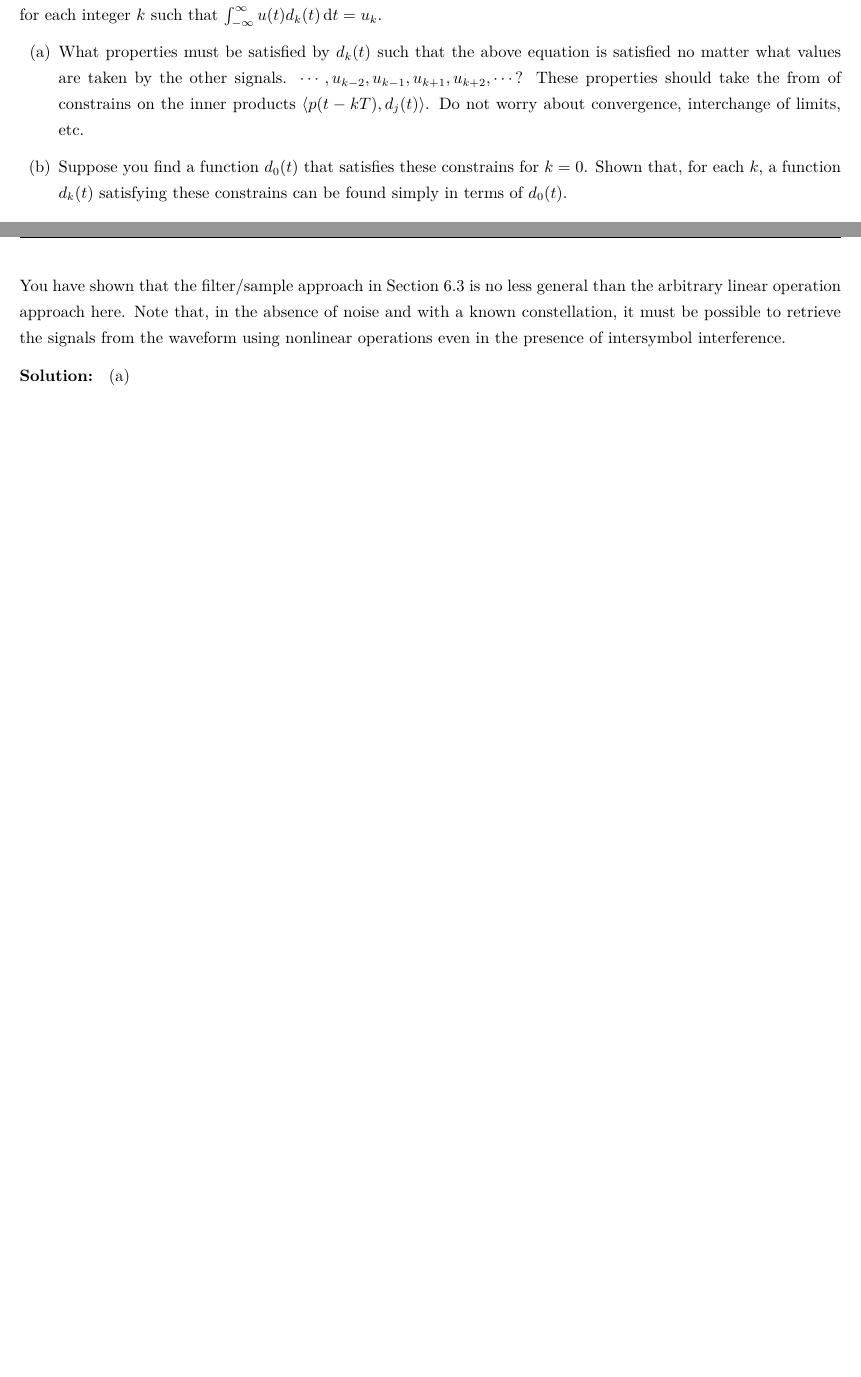
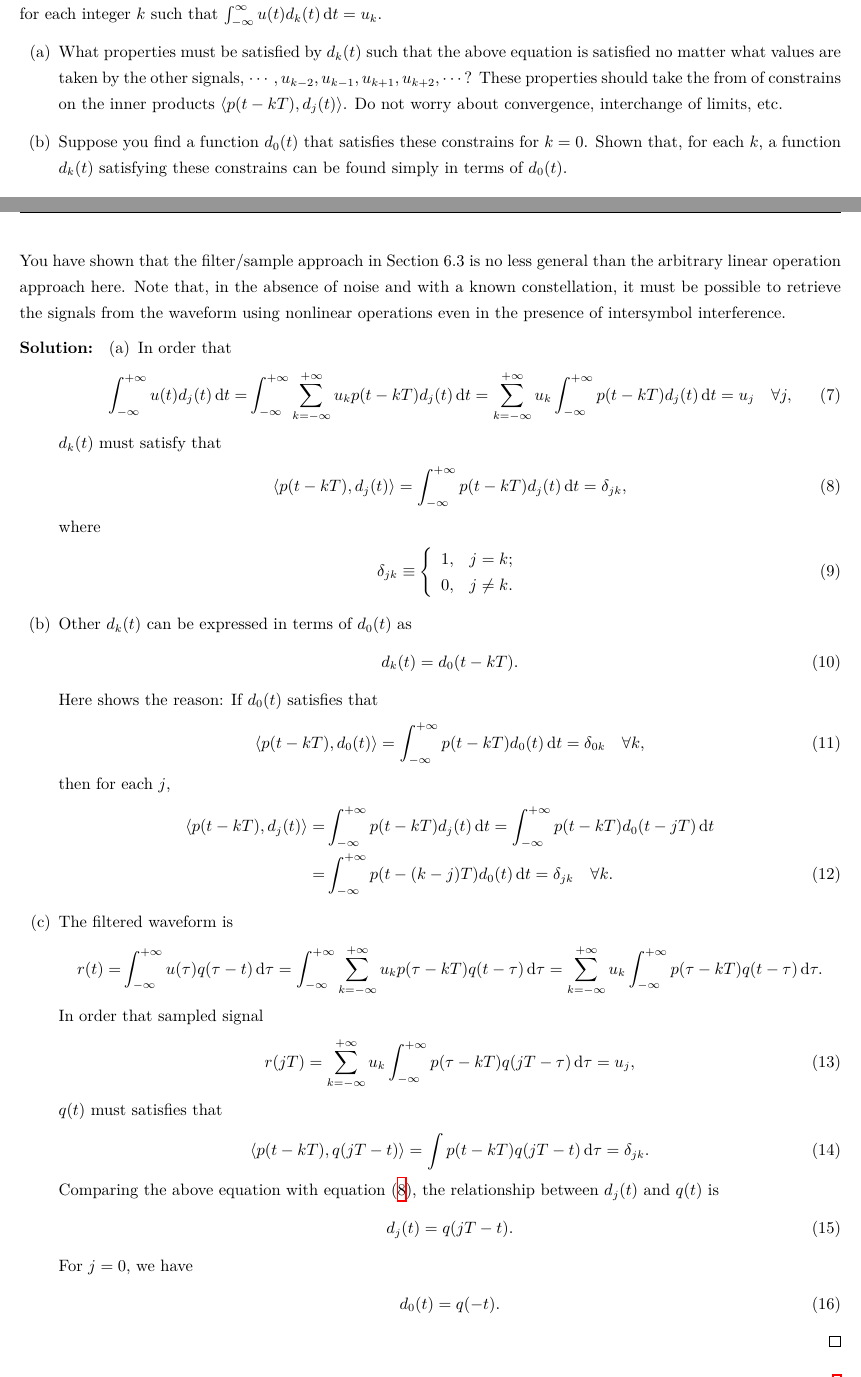
Before and after one commit to Chen-Jialin/Communication-System-Assignments, a LaTeX problem sheet (Assignment-10/Assignment-10.tex): two parts of pages 2 and 3 of 4 before the commit and two parts of pages 2 and 3 of 5 after it, joined at a grey line, cut so that both start at the same text, the shorter picture padded with empty space. Compiled offline with XeLaTeX.

Commit message:
A10 P4 finished.

```diff
--- a/Assignment-10/Assignment-10.tex
+++ b/Assignment-10/Assignment-10.tex
@@ -82,9 +82,55 @@
 \end{prob}
 \begin{sol}
     \begin{itemize}
-        \item[(a)]
-        \item[(b)]
-        \item[(c)]
+        \item[(a)] In order that
+        \begin{align}
+            \int_{-\infty}^{+\infty}u(t)d_j(t)\,\mathrm{d}t=&\int_{-\infty}^{+\infty}\sum_{k=-\infty}^{+\infty}u_kp(t-kT)d_j(t)\,\mathrm{d}t=\sum_{k=-\infty}^{+\infty}u_k\int_{-\infty}^{+\infty}p(t-kT)d_j(t)\,\mathrm{d}t=u_j\quad\forall j,
+        \end{align}
+        $d_k(t)$ must satisfy that
+        \begin{align}
+            \label{P-4-dk(t)-constrain}
+            \langle p(t-kT),d_j(t)\rangle=\int_{-\infty}^{+\infty}p(t-kT)d_j(t)\,\mathrm{d}t=\delta_{jk},
+        \end{align}
+        where
+        \begin{align}
+            \delta_{jk}\equiv\left\{\begin{array}{ll}
+                1,&j=k;\\
+                0,&j\neq k.
+            \end{array}\right.
+        \end{align}
+        \item[(b)] Other $d_k(t)$ can be expressed in terms of $d_0(t)$ as
+        \begin{align}
+            d_k(t)=d_0(t-kT).
+        \end{align}
+        Here shows the reason: If $d_0(t)$ satisfies that
+        \begin{align}
+            \langle p(t-kT),d_0(t)\rangle=\int_{-\infty}^{+\infty}p(t-kT)d_0(t)\,\mathrm{d}t=\delta_{0k}\quad\forall k,
+        \end{align}
+        then for each $j$,
+        \begin{align}
+            \notag\langle p(t-kT),d_j(t)\rangle=&\int_{-\infty}^{+\infty}p(t-kT)d_j(t)\,\mathrm{d}t=\int_{-\infty}^{+\infty}p(t-kT)d_0(t-jT)\,\mathrm{d}t\\
+            =&\int_{-\infty}^{+\infty}p(t-(k-j)T)d_0(t)\,\mathrm{d}t=\delta_{jk}\quad\forall k.
+        \end{align}
+        \item[(c)] The filtered waveform is
+        \begin{align}
+            \notag r(t)=&\int_{-\infty}^{+\infty}u(\tau)q(\tau-t)\,\mathrm{d}\tau=\int_{-\infty}^{+\infty}\sum_{k=-\infty}^{+\infty}u_kp(\tau-kT)q(t-\tau)\,\mathrm{d}\tau=\sum_{k=-\infty}^{+\infty}u_k\int_{-\infty}^{+\infty}p(\tau-kT)q(t-\tau)\,\mathrm{d}\tau.
+        \end{align}
+        In order that sampled signal
+        \begin{align}
+            r(jT)=\sum_{k=-\infty}^{+\infty}u_k\int_{-\infty}^{+\infty}p(\tau-kT)q(jT-\tau)\,\mathrm{d}\tau=u_j,
+        \end{align}
+        $q(t)$ must satisfies that
+        \begin{align}
+            \langle p(t-kT),q(jT-t)\rangle=\int p(t-kT)q(jT-t)\,\mathrm{d}\tau=\delta_{jk}.
+        \end{align}
+        Comparing the above equation with equation \eqref{P-4-dk(t)-constrain}, the relationship between $d_j(t)$ and $q(t)$ is
+        \begin{align}
+            d_j(t)=q(jT-t).
+        \end{align}
+        For $j=0$, we have
+        \begin{align}
+            d_0(t)=q(-t).
+        \end{align}
     \end{itemize}
 \end{sol}
 
```
Also changed, not shown: Assignment-10/Assignment-10.tex (2 more changed lines).
